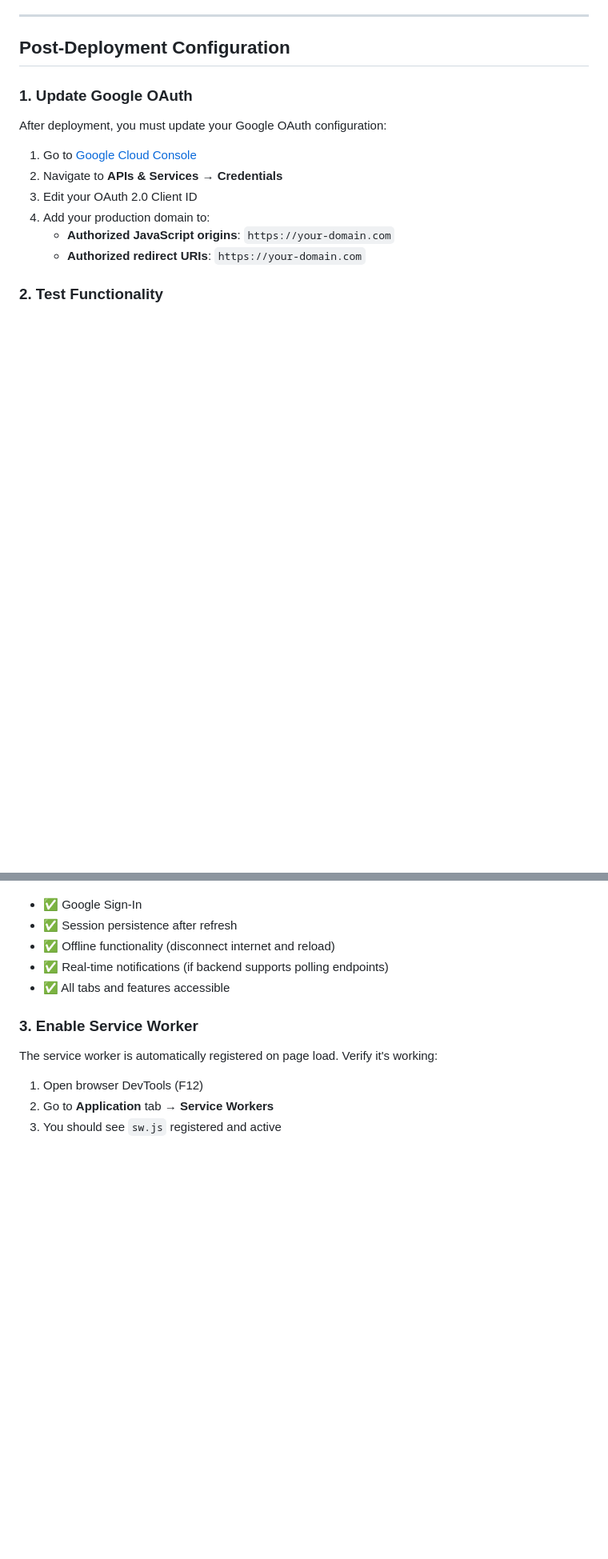
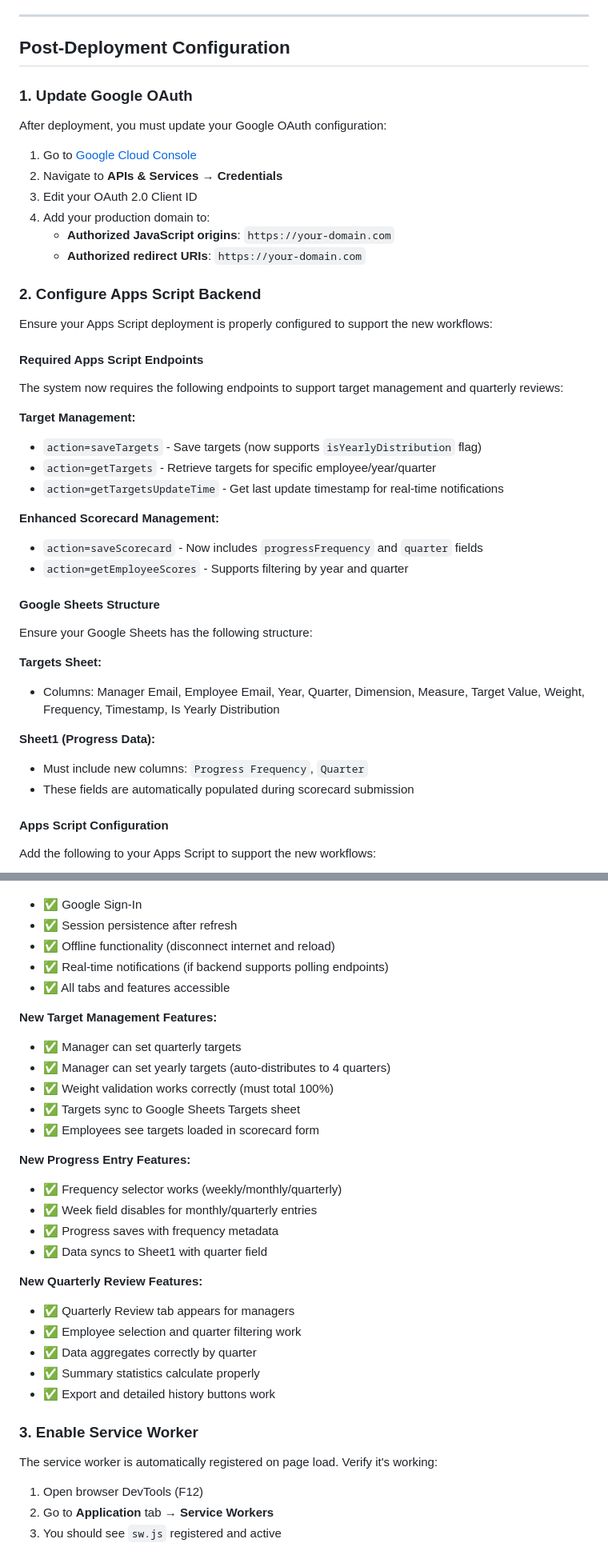
Before and after one commit to fmuoria/rose-performance-management, a Markdown page: DEPLOYMENT.md, 2 parts joined by grey strips. Shown at 80% size. Rendered like a GitHub page; blank space fills up the shorter version.

Commit message:
Add comprehensive documentation for new workflows
Co-authored-by: fmuoria <40098295+fmuoria@users.noreply.github.com>

```diff
--- a/DEPLOYMENT.md
+++ b/DEPLOYMENT.md
@@ -192,4 +192,35 @@ After deployment, you must update your Google OAuth configuration:
    - **Authorized JavaScript origins**: `https://your-domain.com`
    - **Authorized redirect URIs**: `https://your-domain.com`
 
-### 2. Test Functionality
+### 2. Configure Apps Script Backend
+
+Ensure your Apps Script deployment is properly configured to support the new workflows:
+
+#### Required Apps Script Endpoints
+
+The system now requires the following endpoints to support target management and quarterly reviews:
+
+**Target Management:**
+- `action=saveTargets` - Save targets (now supports `isYearlyDistribution` flag)
+- `action=getTargets` - Retrieve targets for specific employee/year/quarter
+- `action=getTargetsUpdateTime` - Get last update timestamp for real-time notifications
+
+**Enhanced Scorecard Management:**
+- `action=saveScorecard` - Now includes `progressFrequency` and `quarter` fields
+- `action=getEmployeeScores` - Supports filtering by year and quarter
+
+#### Google Sheets Structure
+
+Ensure your Google Sheets has the following structure:
+
+**Targets Sheet:**
+- Columns: Manager Email, Employee Email, Year, Quarter, Dimension, Measure, Target Value, Weight, Frequency, Timestamp, Is Yearly Distribution
+
+**Sheet1 (Progress Data):**
+- Must include new columns: `Progress Frequency`, `Quarter`
+- These fields are automatically populated during scorecard submission
+
+#### Apps Script Configuration
+
+Add the following to your Apps Script to support the new workflows:
+
@@ -201,6 +310,26 @@ Verify the following features work:
 - ✅ Offline functionality (disconnect internet and reload)
 - ✅ Real-time notifications (if backend supports polling endpoints)
 - ✅ All tabs and features accessible
+
+**New Target Management Features:**
+- ✅ Manager can set quarterly targets
+- ✅ Manager can set yearly targets (auto-distributes to 4 quarters)
+- ✅ Weight validation works correctly (must total 100%)
+- ✅ Targets sync to Google Sheets Targets sheet
+- ✅ Employees see targets loaded in scorecard form
+
+**New Progress Entry Features:**
+- ✅ Frequency selector works (weekly/monthly/quarterly)
+- ✅ Week field disables for monthly/quarterly entries
+- ✅ Progress saves with frequency metadata
+- ✅ Data syncs to Sheet1 with quarter field
+
+**New Quarterly Review Features:**
+- ✅ Quarterly Review tab appears for managers
+- ✅ Employee selection and quarter filtering work
+- ✅ Data aggregates correctly by quarter
+- ✅ Summary statistics calculate properly
+- ✅ Export and detailed history buttons work
 
 ### 3. Enable Service Worker
 
```
Also changed, not shown: other parts of DEPLOYMENT.md (+78 -0 lines), README.md (added, +388 -0 lines).
